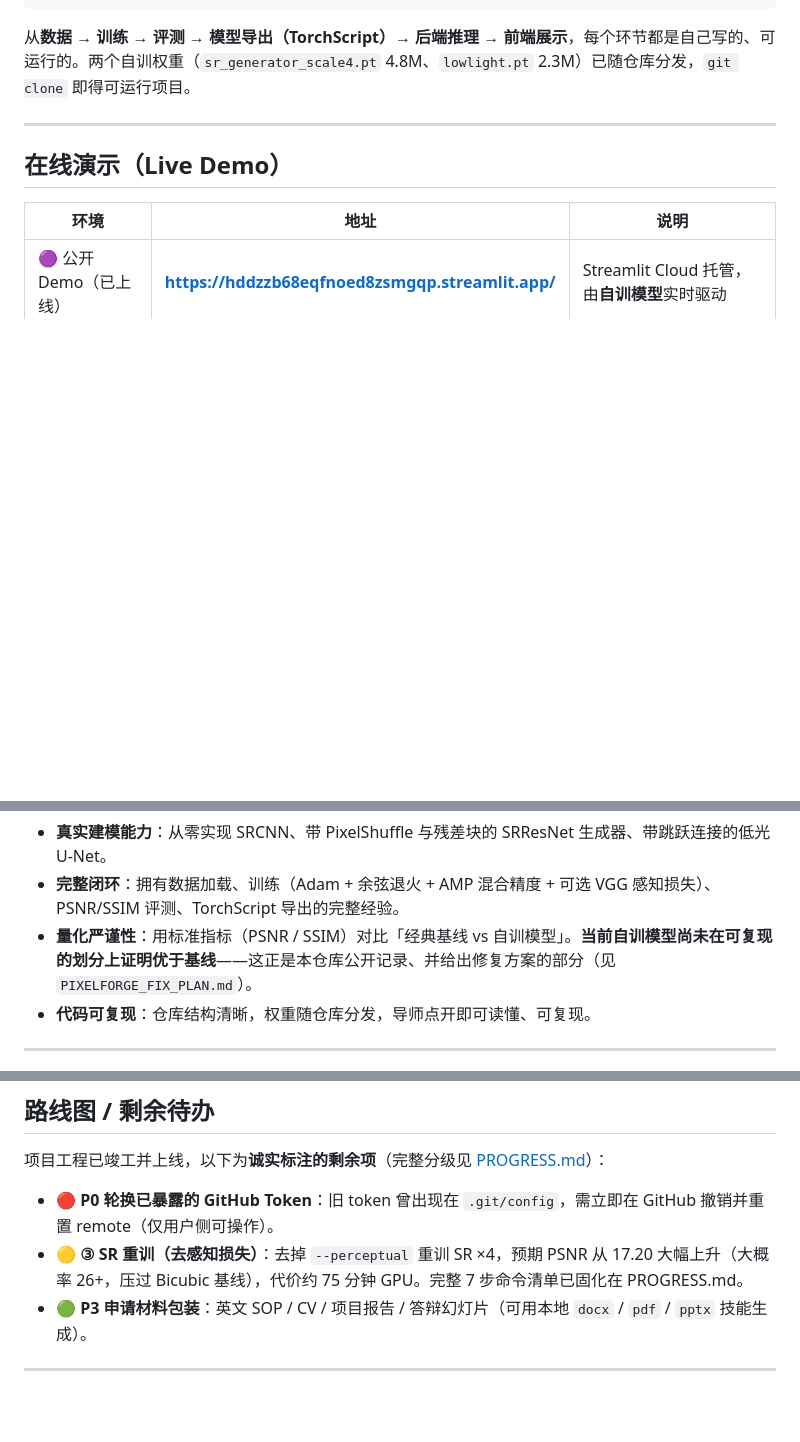
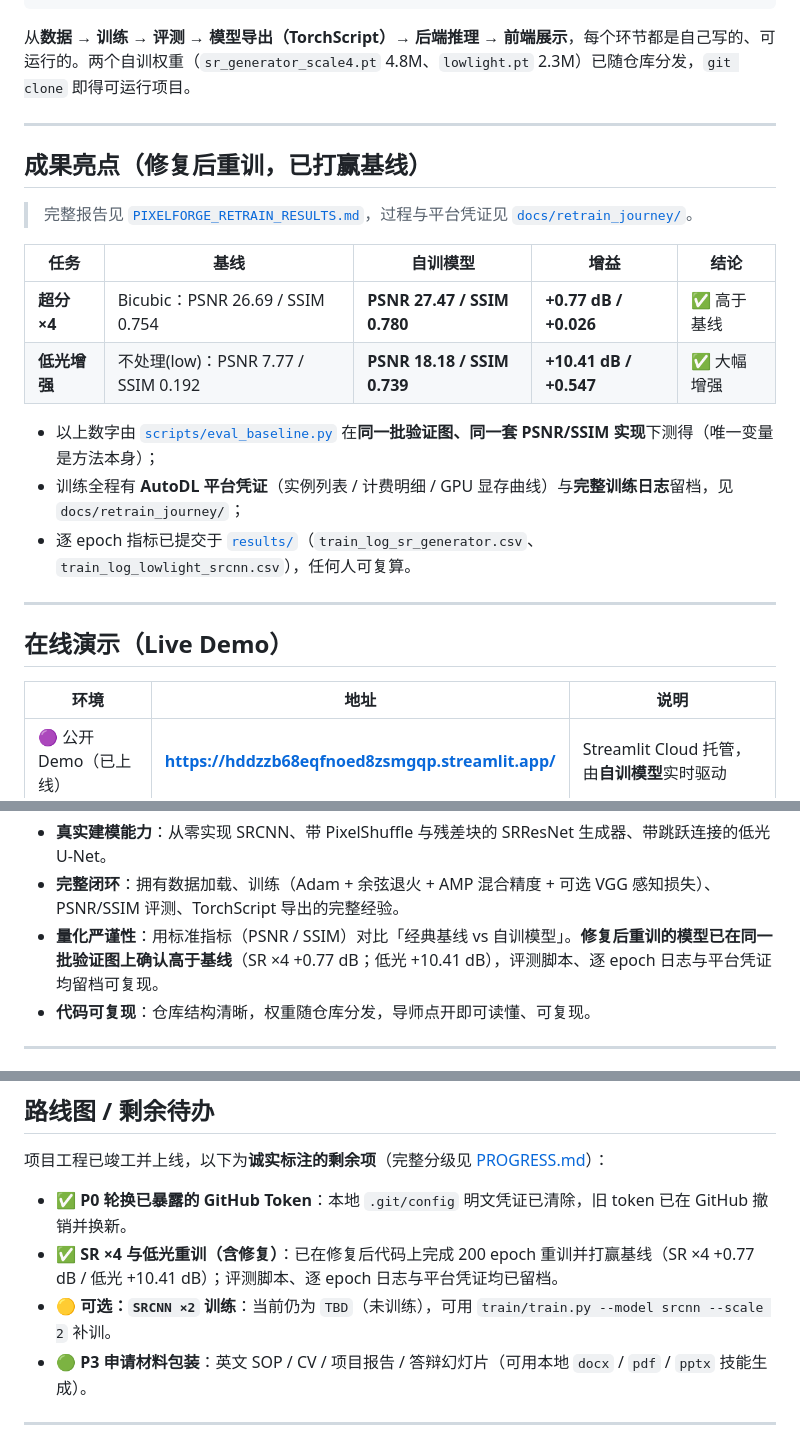
Before and after one commit to ElijahZhao/pixelforge-image-restoration-, a Markdown page: README.md, 3 parts joined by grey strips. Rendered like a GitHub page; blank space fills up the shorter version.

```diff
--- a/README.md
+++ b/README.md
@@ -81,6 +82,21 @@ results/     训练日志 + 量化对比表
 
 ---
 
+## 成果亮点（修复后重训，已打赢基线）
+
+> 完整报告见 [`PIXELFORGE_RETRAIN_RESULTS.md`](PIXELFORGE_RETRAIN_RESULTS.md)，过程与平台凭证见 [`docs/retrain_journey/`](docs/retrain_journey/)。
+
+| 任务 | 基线 | 自训模型 | 增益 | 结论 |
+|---|---|---|---|---|
+| **超分 ×4** | Bicubic：PSNR 26.69 / SSIM 0.754 | **PSNR 27.47 / SSIM 0.780** | **+0.77 dB / +0.026** | ✅ 高于基线 |
+| **低光增强** | 不处理(low)：PSNR 7.77 / SSIM 0.192 | **PSNR 18.18 / SSIM 0.739** | **+10.41 dB / +0.547** | ✅ 大幅增强 |
+
+- 以上数字由 [`scripts/eval_baseline.py`](scripts/eval_baseline.py) 在**同一批验证图、同一套 PSNR/SSIM 实现**下测得（唯一变量是方法本身）；
+- 训练全程有 **AutoDL 平台凭证**（实例列表 / 计费明细 / GPU 显存曲线）与**完整训练日志**留档，见 `docs/retrain_journey/`；
+- 逐 epoch 指标已提交于 [`results/`](results/)（`train_log_sr_generator.csv`、`train_log_lowlight_srcnn.csv`），任何人可复算。
+
+---
+
 ## 在线演示（Live Demo）
 
 | 环境 | 地址 | 说明 |
@@ -138,7 +144,7 @@ results/     训练日志 + 量化对比表
 
 - **真实建模能力**：从零实现 SRCNN、带 PixelShuffle 与残差块的 SRResNet 生成器、带跳跃连接的低光 U-Net。
 - **完整闭环**：拥有数据加载、训练（Adam + 余弦退火 + AMP 混合精度 + 可选 VGG 感知损失）、PSNR/SSIM 评测、TorchScript 导出的完整经验。
-- **量化严谨性**：用标准指标（PSNR / SSIM）对比「经典基线 vs 自训模型」。**当前自训模型尚未在可复现的划分上证明优于基线**——这正是本仓库公开记录、并给出修复方案的部分（见 `PIXELFORGE_FIX_PLAN.md`）。
+- **量化严谨性**：用标准指标（PSNR / SSIM）对比「经典基线 vs 自训模型」。**修复后重训的模型已在同一批验证图上确认高于基线**（SR ×4 +0.77 dB；低光 +10.41 dB），评测脚本、逐 epoch 日志与平台凭证均留档可复现。
 - **代码可复现**：仓库结构清晰，权重随仓库分发，导师点开即可读懂、可复现。
 
 ---
@@ -378,8 +398,9 @@ python train/export.py --checkpoint models/lowlight_srcnn_scale2_best.pth \
 
 项目工程已竣工并上线，以下为**诚实标注的剩余项**（完整分级见 [PROGRESS.md](PROGRESS.md)）：
 
-- 🔴 **P0 轮换已暴露的 GitHub Token**：旧 token 曾出现在 `.git/config`，需立即在 GitHub 撤销并重置 remote（仅用户侧可操作）。
-- 🟡 **③ SR 重训（去感知损失）**：去掉 `--perceptual` 重训 SR ×4，预期 PSNR 从 17.20 大幅上升（大概率 26+，压过 Bicubic 基线），代价约 75 分钟 GPU。完整 7 步命令清单已固化在 PROGRESS.md。
+- ✅ **P0 轮换已暴露的 GitHub Token**：本地 `.git/config` 明文凭证已清除，旧 token 已在 GitHub 撤销并换新。
+- ✅ **SR ×4 与低光重训（含修复）**：已在修复后代码上完成 200 epoch 重训并打赢基线（SR ×4 +0.77 dB / 低光 +10.41 dB）；评测脚本、逐 epoch 日志与平台凭证均已留档。
+- 🟡 **可选：`SRCNN ×2` 训练**：当前仍为 `TBD`（未训练），可用 `train/train.py --model srcnn --scale 2` 补训。
 - 🟢 **P3 申请材料包装**：英文 SOP / CV / 项目报告 / 答辩幻灯片（可用本地 `docx` / `pdf` / `pptx` 技能生成）。
 
 ---
```
Also changed, not shown: other parts of README.md (+46 -41 lines), PROGRESS.md (+45 -57 lines), PROJECT_NOTES.md (added, +94 -0 lines), results/README.md (+35 -27 lines), assets/compare_lowlight.png (added), assets/compare_sr_4x.png (added).
